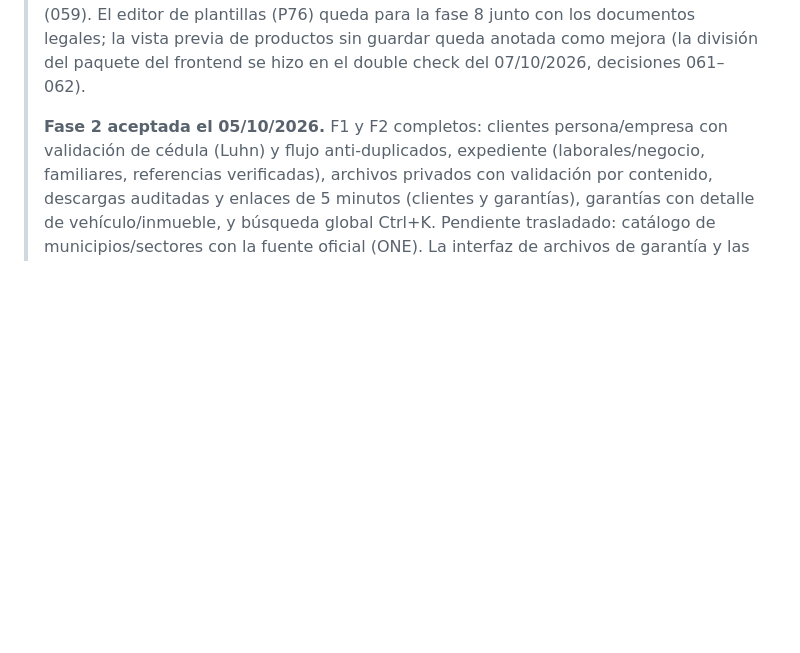
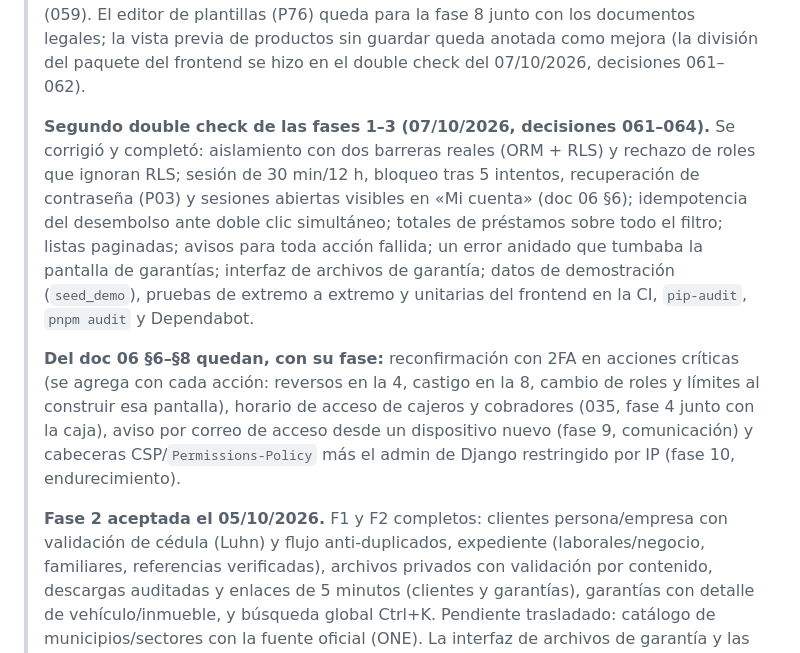
Before and after one commit to JonasJavier/Sistemas-de-prestamos, a Markdown page: docs/proyecto/10-plan-de-construccion.md, the part around the change. Drawn GitHub-style; blank space fills up the shorter version.

Commit message:
Record the second double check and the remaining doc 06 items by phase
Also note how to rebuild a stale Codebase Memory index.

Co-Authored-By: Claude Opus 5.5 <noreply@anthropic.com>

```diff
--- a/docs/proyecto/10-plan-de-construccion.md
+++ b/docs/proyecto/10-plan-de-construccion.md
@@ -26,6 +26,10 @@ Las duraciones son estimaciones de trabajo para el responsable técnico; se afin
 > **Fase 3: criterios de aceptación cumplidos el 06/10/2026.** Hecho y verificado de punta a punta en el navegador (oficial → supervisor → gerente): motor con los 5 métodos y redondeo de cuota (054), productos con mora, cargos y documentos requeridos (P74), simulador (P25), solicitudes F3 con evaluación de capacidad, buró, garantes, garantías, lista de documentos, asignación del aprobador y decisión (P26–P28, 057), libro de movimientos con cuentas y bancos (P53), desembolso atómico F4 con pagaré y tabla de pagos (P29–P30, 055–056), expediente del préstamo con calendario versión 1 (P31–P32), anulación F14, feriados y numeraciones (P75). Criterios: E1–E7 en verde (más el redondeo y el método abierto); nadie aprueba lo suyo (API y restricción en la base); el desembolso cuadra en cero contra el libro (prueba de saldos contra líneas en cada caso). El double check de las fases 1–3 dejó las decisiones 058 y 060.
 >
 > **Trasladado a la fase 4** porque depende de los pagos: cambio de fechas como nueva versión del calendario (con cuotas parcialmente pagadas), migración básica F16 (préstamos con pagos históricos que no mueven la caja), el desembolso en efectivo desde la caja por cajero (055) y el alcance por sucursal en clientes con acceso especial (059). El editor de plantillas (P76) queda para la fase 8 junto con los documentos legales; la vista previa de productos sin guardar queda anotada como mejora (la división del paquete del frontend se hizo en el double check del 07/10/2026, decisiones 061–062).
+>
+> **Segundo double check de las fases 1–3 (07/10/2026, decisiones 061–064).** Se corrigió y completó: aislamiento con dos barreras reales (ORM + RLS) y rechazo de roles que ignoran RLS; sesión de 30 min/12 h, bloqueo tras 5 intentos, recuperación de contraseña (P03) y sesiones abiertas visibles en «Mi cuenta» (doc 06 §6); idempotencia del desembolso ante doble clic simultáneo; totales de préstamos sobre todo el filtro; listas paginadas; avisos para toda acción fallida; un error anidado que tumbaba la pantalla de garantías; interfaz de archivos de garantía; datos de demostración (`seed_demo`), pruebas de extremo a extremo y unitarias del frontend en la CI, `pip-audit`, `pnpm audit` y Dependabot.
+>
+> **Del doc 06 §6–§8 quedan, con su fase:** reconfirmación con 2FA en acciones críticas (se agrega con cada acción: reversos en la 4, castigo en la 8, cambio de roles y límites al construir esa pantalla), horario de acceso de cajeros y cobradores (035, fase 4 junto con la caja), aviso por correo de acceso desde un dispositivo nuevo (fase 9, comunicación) y cabeceras CSP/`Permissions-Policy` más el admin de Django restringido por IP (fase 10, endurecimiento).
 >
 > **Fase 2 aceptada el 05/10/2026.** F1 y F2 completos: clientes persona/empresa con validación de cédula (Luhn) y flujo anti-duplicados, expediente (laborales/negocio, familiares, referencias verificadas), archivos privados con validación por contenido, descargas auditadas y enlaces de 5 minutos (clientes y garantías), garantías con detalle de vehículo/inmueble, y búsqueda global Ctrl+K. Pendiente trasladado: catálogo de municipios/sectores con la fuente oficial (ONE). La interfaz de archivos de garantía y las pruebas Playwright de extremo a extremo quedaron hechas el 07/10/2026 (decisión 063).
 >
```
Also changed, not shown: CLAUDE.md (+1 -0 lines).
